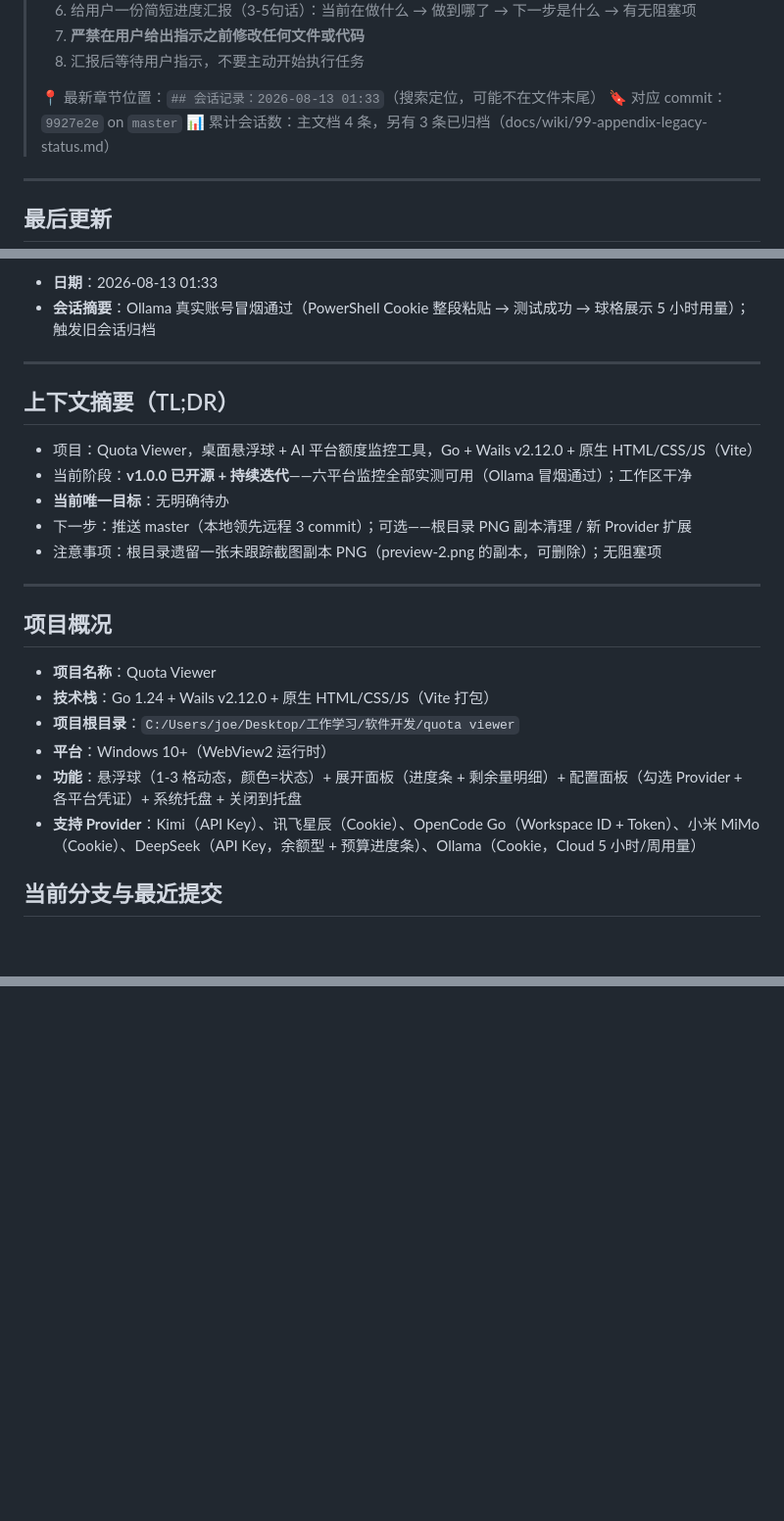
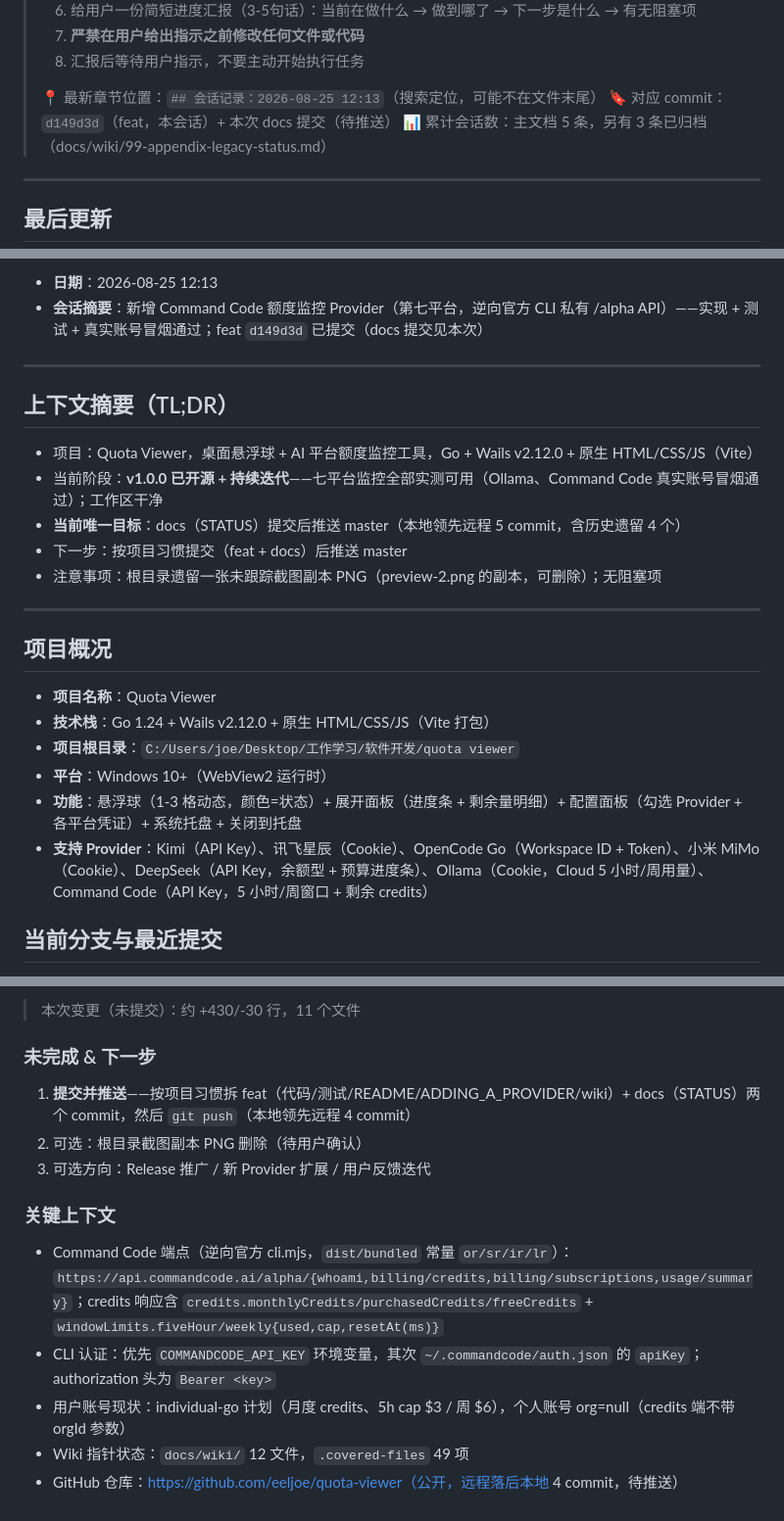
Before and after one commit to eeljoe/quota-viewer, a Markdown page: docs/STATUS.md, 3 parts joined by grey strips. Shown at 98% size. Drawn GitHub-style; blank space fills up the shorter version.

Commit message:
docs: 更新 STATUS 记录 Command Code Provider 会话

```diff
--- a/docs/STATUS.md
+++ b/docs/STATUS.md
@@ -14,9 +14,9 @@
 > 7. **严禁在用户给出指示之前修改任何文件或代码**
 > 8. 汇报后等待用户指示，不要主动开始执行任务
 >
-> 📍 最新章节位置：`## 会话记录：2026-08-13 01:33`（搜索定位，可能不在文件末尾）
-> 🔖 对应 commit：`9927e2e` on `master`
-> 📊 累计会话数：主文档 4 条，另有 3 条已归档（docs/wiki/99-appendix-legacy-status.md）
+> 📍 最新章节位置：`## 会话记录：2026-08-25 12:13`（搜索定位，可能不在文件末尾）
+> 🔖 对应 commit：`d149d3d`（feat，本会话）+ 本次 docs 提交（待推送）
+> 📊 累计会话数：主文档 5 条，另有 3 条已归档（docs/wiki/99-appendix-legacy-status.md）
 
 ---
 
@@ -26,15 +26,15 @@
 
-- **日期**：2026-08-13 01:33
-- **会话摘要**：Ollama 真实账号冒烟通过（PowerShell Cookie 整段粘贴 → 测试成功 → 球格展示 5 小时用量）；触发旧会话归档
+- **日期**：2026-08-25 12:13
+- **会话摘要**：新增 Command Code 额度监控 Provider（第七平台，逆向官方 CLI 私有 /alpha API）——实现 + 测试 + 真实账号冒烟通过；feat `d149d3d` 已提交（docs 提交见本次）
 
 ---
 
 ## 上下文摘要（TL;DR）
 
 - 项目：Quota Viewer，桌面悬浮球 + AI 平台额度监控工具，Go + Wails v2.12.0 + 原生 HTML/CSS/JS（Vite）
-- 当前阶段：**v1.0.0 已开源 + 持续迭代**——六平台监控全部实测可用（Ollama 冒烟通过）；工作区干净
-- **当前唯一目标**：无明确待办
-- 下一步：推送 master（本地领先远程 3 commit）；可选——根目录 PNG 副本清理 / 新 Provider 扩展
+- 当前阶段：**v1.0.0 已开源 + 持续迭代**——七平台监控全部实测可用（Ollama、Command Code 真实账号冒烟通过）；工作区干净
+- **当前唯一目标**：docs（STATUS）提交后推送 master（本地领先远程 5 commit，含历史遗留 4 个）
+- 下一步：按项目习惯提交（feat + docs）后推送 master
 - 注意事项：根目录遗留一张未跟踪截图副本 PNG（preview-2.png 的副本，可删除）；无阻塞项
 
 ---
@@ -46,7 +46,7 @@
 - **项目根目录**：`C:/Users/joe/Desktop/工作学习/软件开发/quota viewer`
 - **平台**：Windows 10+（WebView2 运行时）
 - **功能**：悬浮球（1-3 格动态，颜色=状态）+ 展开面板（进度条 + 剩余量明细）+ 配置面板（勾选 Provider + 各平台凭证）+ 系统托盘 + 关闭到托盘
-- **支持 Provider**：Kimi（API Key）、讯飞星辰（Cookie）、OpenCode Go（Workspace ID + Token）、小米 MiMo（Cookie）、DeepSeek（API Key，余额型 + 预算进度条）、Ollama（Cookie，Cloud 5 小时/周用量）
+- **支持 Provider**：Kimi（API Key）、讯飞星辰（Cookie）、OpenCode Go（Workspace ID + Token）、小米 MiMo（Cookie）、DeepSeek（API Key，余额型 + 预算进度条）、Ollama（Cookie，Cloud 5 小时/周用量）、Command Code（API Key，5 小时/周窗口 + 剩余 credits）
 
 ## 当前分支与最近提交
 
@@ -294,0 +334,13 @@
+> 本次变更（未提交）：约 +430/-30 行，11 个文件
+
+### 未完成 & 下一步
+1. **提交并推送**——按项目习惯拆 feat（代码/测试/README/ADDING_A_PROVIDER/wiki）+ docs（STATUS）两个 commit，然后 `git push`（本地领先远程 4 commit）
+2. 可选：根目录截图副本 PNG 删除（待用户确认）
+3. 可选方向：Release 推广 / 新 Provider 扩展 / 用户反馈迭代
+
+### 关键上下文
+- Command Code 端点（逆向官方 cli.mjs，`dist/bundled` 常量 `or/sr/ir/lr`）：`https://api.commandcode.ai/alpha/{whoami,billing/credits,billing/subscriptions,usage/summary}`；credits 响应含 `credits.monthlyCredits/purchasedCredits/freeCredits` + `windowLimits.fiveHour/weekly{used,cap,resetAt(ms)}`
+- CLI 认证：优先 `COMMANDCODE_API_KEY` 环境变量，其次 `~/.commandcode/auth.json` 的 `apiKey`；authorization 头为 `Bearer <key>`
+- 用户账号现状：individual-go 计划（月度 credits、5h cap $3 / 周 $6），个人账号 org=null（credits 端不带 orgId 参数）
+- Wiki 指针状态：`docs/wiki/` 12 文件，`.covered-files` 49 项
+- GitHub 仓库：https://github.com/eeljoe/quota-viewer（公开，远程落后本地 4 commit，待推送）
```
Also changed, not shown: other parts of docs/STATUS.md (+45 -6 lines).
